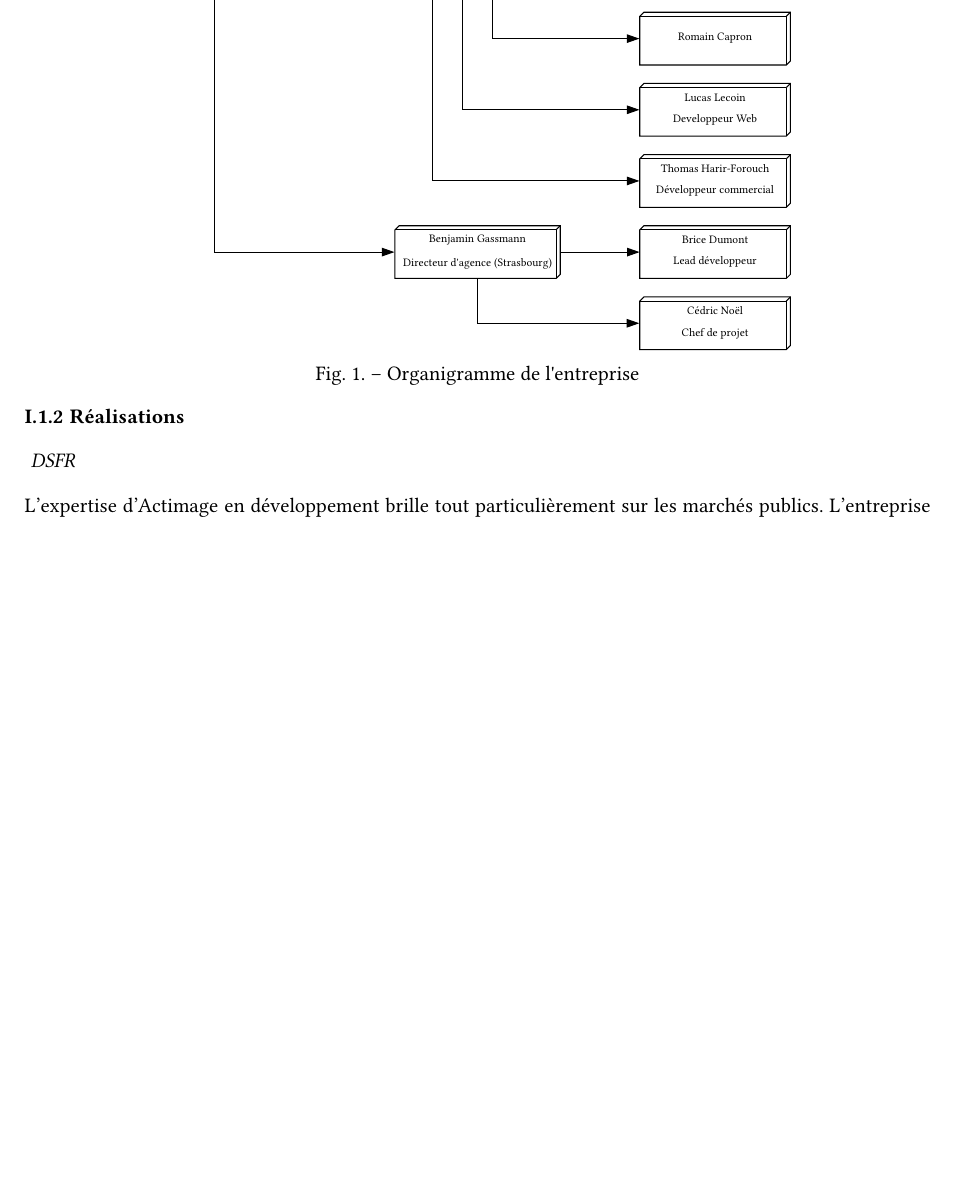
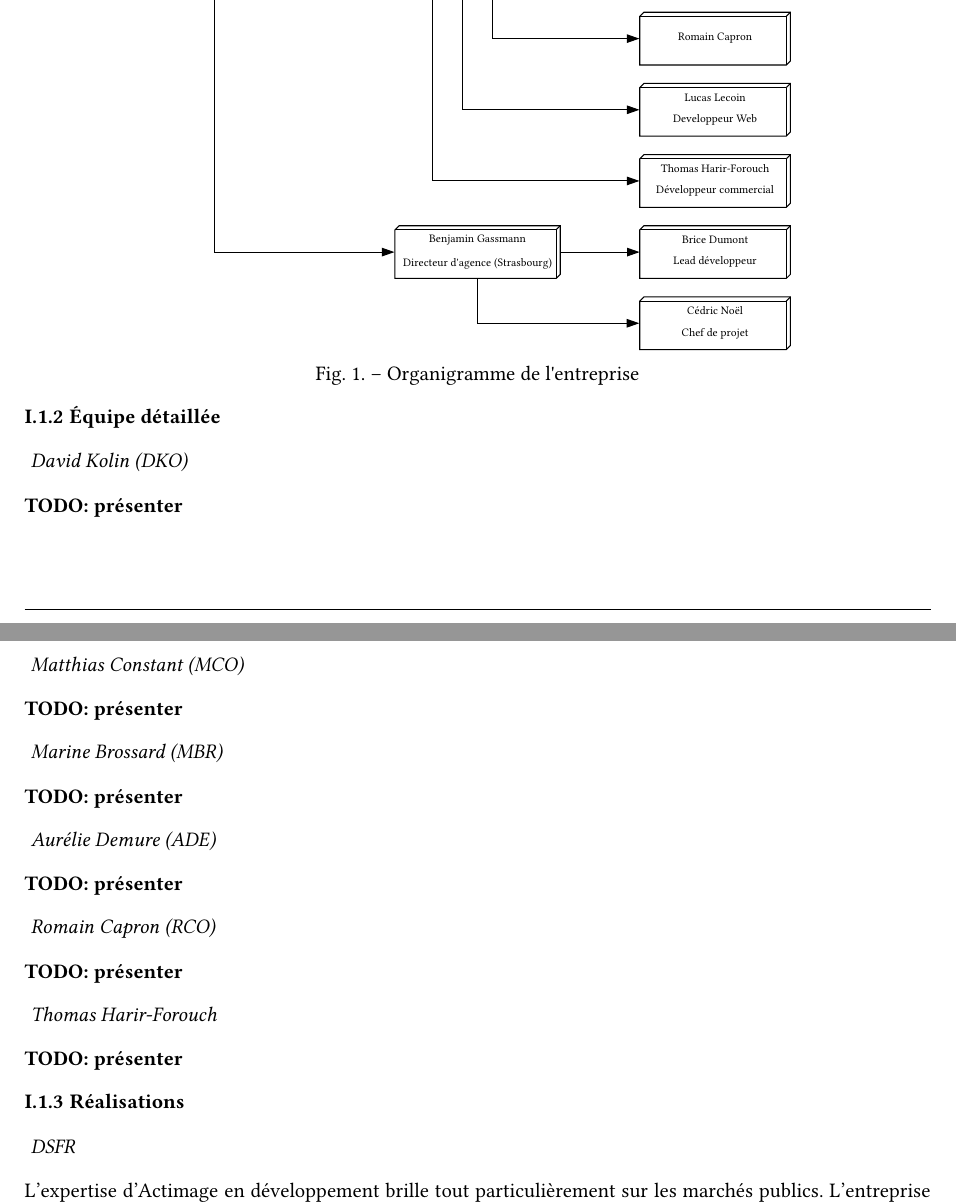
Before and after one commit to sully-vian/internships, a Typst document (actimage/rapport.typ): part of page 6 of 25 before the commit and two parts of pages 6 and 7 of 25 after it, the two joined at a grey line, cut so that both start at the same text, the shorter picture padded with empty space. The pictures show the PDF file actimage/rapport.pdf that the author committed with the source.

Commit message:
ACTIMAGE: skeleton for team description

```diff
--- a/actimage/rapport.typ
+++ b/actimage/rapport.typ
@@ -174,6 +174,32 @@ Actimage est une #esn française créée en 1995 par Christophe Megel, l'actuel
   render(read("assets/org-chart.dot"), width: 70%),
   caption: "Organigramme de l'entreprise",
 ))
+
+=== Équipe rapprochée
+
+==== David Kolin (DKO)
+
+#todo("présenter")
+
+==== Matthias Constant (MCO)
+
+#todo("présenter")
+
+==== Marine Brossard (MBR)
+
+#todo("présenter")
+
+==== Aurélie Demure (ADE)
+
+#todo("présenter")
+
+==== Romain Capron (RCO)
+
+#todo("présenter")
+
+==== Thomas Harir-Forouch
+
+#todo("présenter")
 
 === Réalisations
 
```
Also changed, not shown: actimage/rapport.pdf.
